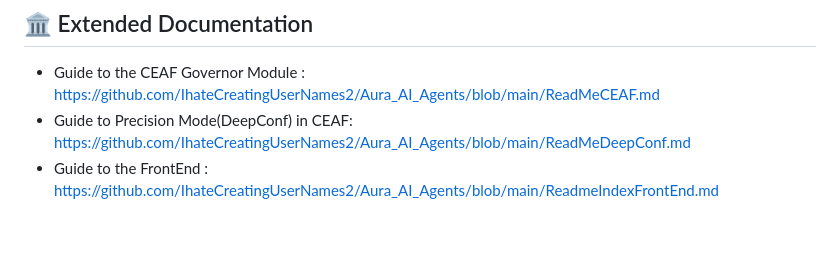
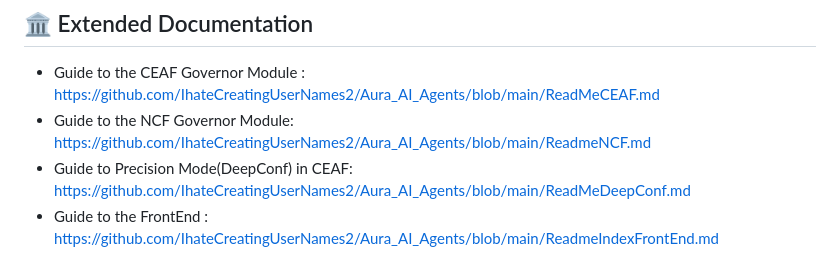
Before and after one commit to IhateCreatingUserNames2/Aura_AI_Agents, a Markdown page: Readme.md, the part around the change. GitHub-like rendering; blank space fills up the shorter version.

```diff
--- a/Readme.md
+++ b/Readme.md
@@ -50,6 +50,7 @@ The framework is built around two distinct and powerful agent architectures: **N
 ## 🏛️ Extended Documentation
 
 - Guide to the CEAF Governor Module : https://github.com/IhateCreatingUserNames2/Aura_AI_Agents/blob/main/ReadMeCEAF.md
+- Guide to the NCF Governor Module: https://github.com/IhateCreatingUserNames2/Aura_AI_Agents/blob/main/ReadmeNCF.md
 - Guide to Precision Mode(DeepConf) in CEAF: https://github.com/IhateCreatingUserNames2/Aura_AI_Agents/blob/main/ReadMeDeepConf.md
 - Guide to the FrontEnd : https://github.com/IhateCreatingUserNames2/Aura_AI_Agents/blob/main/ReadmeIndexFrontEnd.md
 - Guide to Models and Credit: https://github.com/IhateCreatingUserNames2/Aura_AI_Agents/blob/main/ReadmeMODELS.md
```
